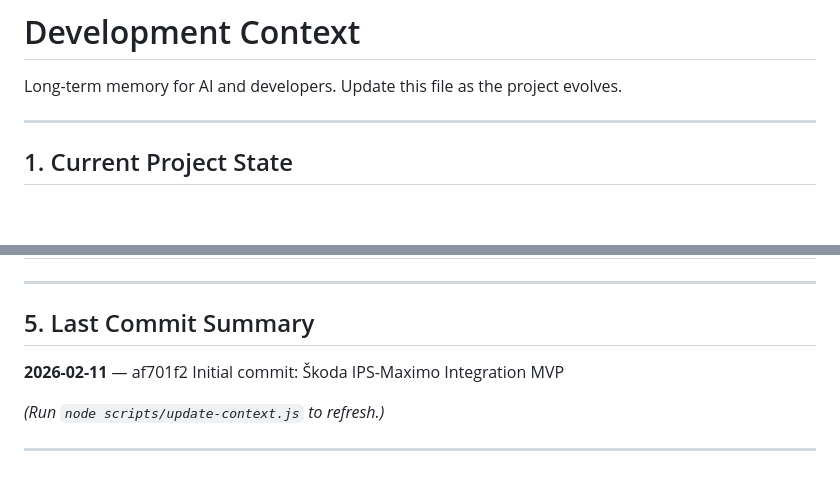
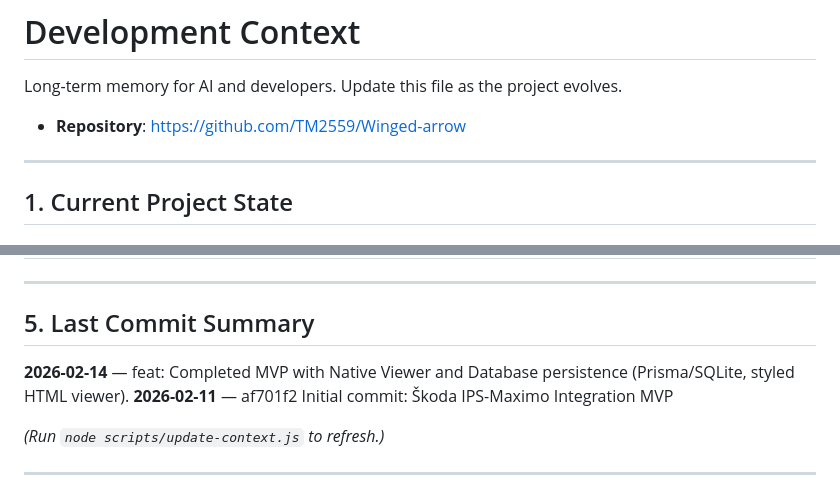
Before and after one commit to TM2559/Winged-arrow, a Markdown page: DEVELOPMENT_CONTEXT.md, 2 parts joined by grey strips. GitHub-like rendering; blank space fills up the shorter version.

Commit message:
docs: Add GitHub repo link and update last commit summary
Co-authored-by: Cursor <cursoragent@cursor.com>

```diff
--- a/DEVELOPMENT_CONTEXT.md
+++ b/DEVELOPMENT_CONTEXT.md
@@ -1,6 +1,8 @@
 # Development Context
 
 Long-term memory for AI and developers. Update this file as the project evolves.
+
+- **Repository**: [https://github.com/TM2559/Winged-arrow](https://github.com/TM2559/Winged-arrow)
 
 ---
 
@@ -77,6 +79,7 @@ Long-term memory for AI and developers. Update this file as the project evolves.
 
 ## 5. Last Commit Summary
 
+**2026-02-14** — feat: Completed MVP with Native Viewer and Database persistence (Prisma/SQLite, styled HTML viewer).
 **2026-02-11** — af701f2 Initial commit: Škoda IPS-Maximo Integration MVP
 
 
```
